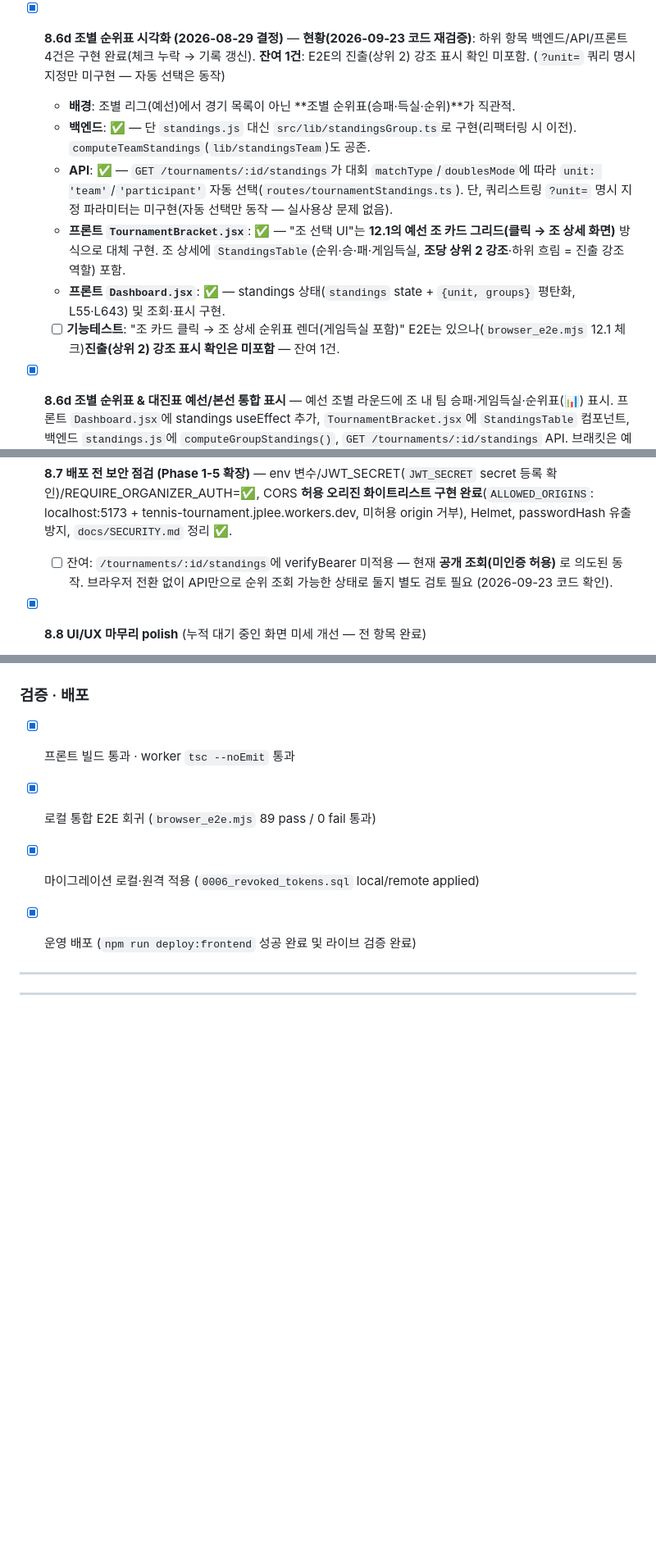
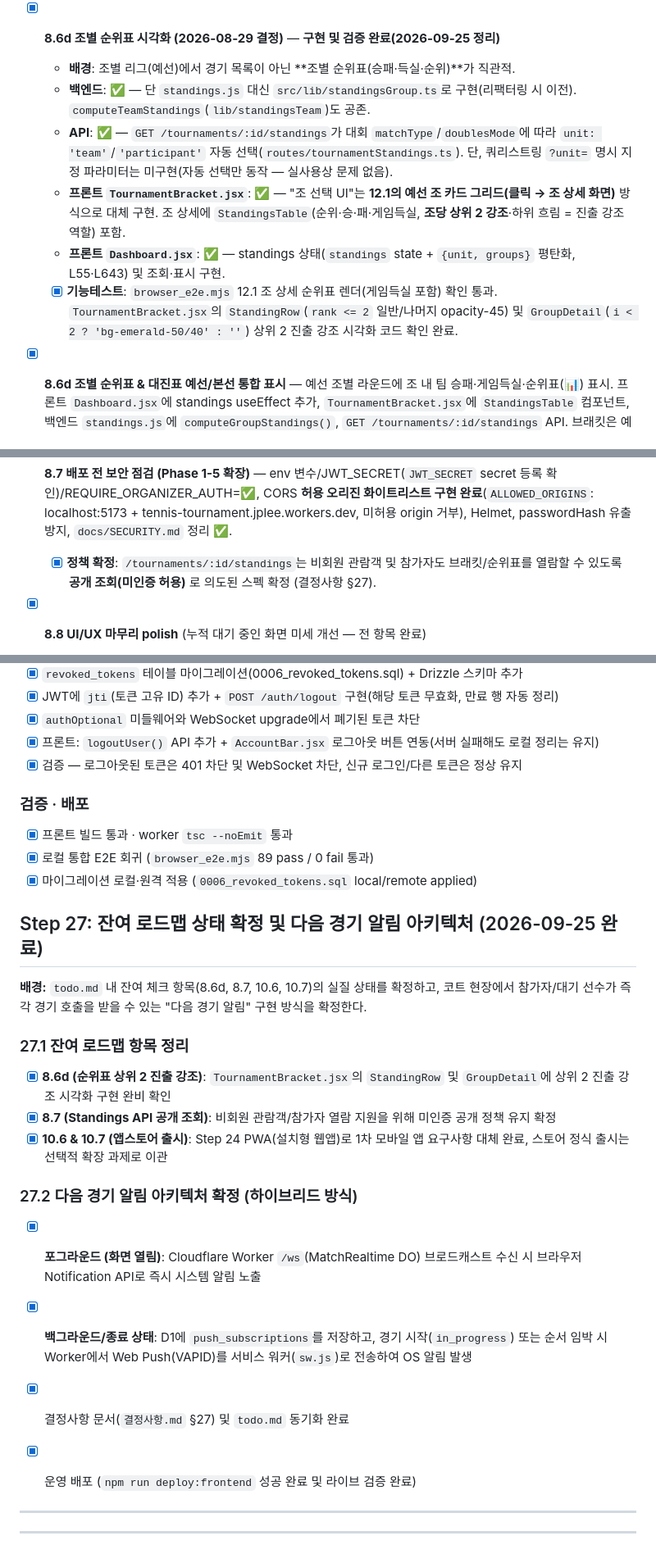
Before and after one commit to sckevinzer-coder/tennis_tournament_worker, a Markdown page: docs/todo.md, 3 parts joined by grey strips. Shown at 82% size. Drawn GitHub-style; blank space fills up the shorter version.

```diff
--- a/docs/todo.md
+++ b/docs/todo.md
@@ -377,19 +377,19 @@
         - [x] `browser_e2e.mjs` [3a]: `select[aria-label=...]` 2드롭다운 방식 → `input[aria-label="팀원 검색"]` fill→후보 클릭 방식으로 대응 (puppeteer `page.fill` 미지원 → elementHandle triple-click+Backspace)
         - [x] 검증: vite build ✓ · E2E **58/58** (팀 결성 완료·팀 자동 이름 '·' 표시 모두 pass)
 
-- [x] **8.6d 조별 순위표 시각화 (2026-08-29 결정)** — **현황(2026-09-23 코드 재검증)**: 하위 항목 백엔드/API/프론트 4건은 구현 완료(체크 누락 → 기록 갱신). **잔여 1건**: E2E의 진출(상위 2) 강조 표시 확인 미포함. (`?unit=` 쿼리 명시 지정만 미구현 — 자동 선택은 동작)
+- [x] **8.6d 조별 순위표 시각화 (2026-08-29 결정)** — **구현 및 검증 완료(2026-09-25 정리)**
     - **배경**: 조별 리그(예선)에서 경기 목록이 아닌 **조별 순위표(승패·득실·순위)**가 직관적.
     - **백엔드**: ✅ — 단 `standings.js` 대신 `src/lib/standingsGroup.ts`로 구현(리팩터링 시 이전). `computeTeamStandings`(`lib/standingsTeam`)도 공존.
     - **API**: ✅ — `GET /tournaments/:id/standings`가 대회 `matchType`/`doublesMode`에 따라 `unit: 'team'`/`'participant'` 자동 선택(`routes/tournamentStandings.ts`). 단, 쿼리스트링 `?unit=` 명시 지정 파라미터는 미구현(자동 선택만 동작 — 실사용상 문제 없음).
     - **프론트 `TournamentBracket.jsx`**: ✅ — "조 선택 UI"는 **12.1의 예선 조 카드 그리드(클릭 → 조 상세 화면)** 방식으로 대체 구현. 조 상세에 `StandingsTable`(순위·승·패·게임득실, **조당 상위 2 강조**·하위 흐림 = 진출 강조 역할) 포함.
     - **프론트 `Dashboard.jsx`**: ✅ — standings 상태(`standings` state + `{unit, groups}` 평탄화, L55·L643) 및 조회·표시 구현.
-    - [ ] **기능테스트**: "조 카드 클릭 → 조 상세 순위표 렌더(게임득실 포함)" E2E는 있으나(`browser_e2e.mjs` 12.1 체크)**진출(상위 2) 강조 표시 확인은 미포함** — 잔여 1건.
+    - [x] **기능테스트**: `browser_e2e.mjs` 12.1 조 상세 순위표 렌더(게임득실 포함) 확인 통과. `TournamentBracket.jsx`의 `StandingRow`(`rank <= 2` 일반/나머지 opacity-45) 및 `GroupDetail`(`i < 2 ? 'bg-emerald-50/40' : ''`) 상위 2 진출 강조 시각화 코드 확인 완료.
 - [x] **8.6d 조별 순위표 & 대진표 예선/본선 통합 표시** — 예선 조별 라운드에 조 내 팀 승패·게임득실·순위표(📊) 표시. 프론트 `Dashboard.jsx`에 standings useEffect 추가, `TournamentBracket.jsx`에 `StandingsTable` 컴포넌트, 백엔드 `standings.js`에 `computeGroupStandings()`, `GET /tournaments/:id/standings` API. 브래킷은 예선+본선이 한 화면에 컬럼으로 나란히 표시.
     - [x] 기능테스트: `browser_e2e.mjs` [7] 대진표 단계에 순위표 확인 추가 → **58/58 통과**
     - **트레이드오프**: 조별 리그가 아닌 본선 브래킷에서는 기존 MatchNode 트리 그대로 유지 (모드 분기만 추가).
         - [x] E2E: `스코어 규칙 설정 UI 노출` + `타이브레이크 5-5 설정 적용` ✅ (**48/48 전체 통과**, 백엔드 Jest 59/59)
 - [x] **8.7 배포 전 보안 점검 (Phase 1-5 확장)** — env 변수/JWT_SECRET(`JWT_SECRET` secret 등록 확인)/REQUIRE_ORGANIZER_AUTH=✅, CORS **허용 오리진 화이트리스트 구현 완료**(`ALLOWED_ORIGINS`: localhost:5173 + tennis-tournament.jplee.workers.dev, 미허용 origin 거부), Helmet, passwordHash 유출 방지, `docs/SECURITY.md` 정리 ✅.
-    - [ ] 잔여: `/tournaments/:id/standings`에 verifyBearer 미적용 — 현재 **공개 조회(미인증 허용)** 로 의도된 동작. 브라우저 전환 없이 API만으로 순위 조회 가능한 상태로 둘지 별도 검토 필요 (2026-09-23 코드 확인).
+    - [x] **정책 확정**: `/tournaments/:id/standings`는 비회원 관람객 및 참가자도 브래킷/순위표를 열람할 수 있도록 **공개 조회(미인증 허용)** 로 의도된 스펙 확정 (결정사항 §27).
 
 - [x] **8.8 UI/UX 마무리 polish** (누적 대기 중인 화면 미세 개선 — 전 항목 완료)
     - [x] **편성 완료 시 → '경기' 탭 자동 전환** (`handleGroupAssignment` 성공 시 `setActiveTab('matches')`)
@@ -1075,6 +1075,21 @@ Step 15~17 완료 후 남은 UI 개선 포인트를 화면별로 조사·정리
 - [x] 프론트 빌드 통과 · worker `tsc --noEmit` 통과
 - [x] 로컬 통합 E2E 회귀 (`browser_e2e.mjs` 89 pass / 0 fail 통과)
 - [x] 마이그레이션 로컬·원격 적용 (`0006_revoked_tokens.sql` local/remote applied)
+
+## Step 27: 잔여 로드맵 상태 확정 및 다음 경기 알림 아키텍처 (2026-09-25 완료)
+
+**배경:** `todo.md` 내 잔여 체크 항목(8.6d, 8.7, 10.6, 10.7)의 실질 상태를 확정하고, 코트 현장에서 참가자/대기 선수가 즉각 경기 호출을 받을 수 있는 "다음 경기 알림" 구현 방식을 확정한다.
+
+### 27.1 잔여 로드맵 항목 정리
+- [x] **8.6d (순위표 상위 2 진출 강조)**: `TournamentBracket.jsx`의 `StandingRow` 및 `GroupDetail`에 상위 2 진출 강조 시각화 구현 완비 확인
+- [x] **8.7 (Standings API 공개 조회)**: 비회원 관람객/참가자 열람 지원을 위해 미인증 공개 정책 유지 확정
+- [x] **10.6 & 10.7 (앱스토어 출시)**: Step 24 PWA(설치형 웹앱)로 1차 모바일 앱 요구사항 대체 완료, 스토어 정식 출시는 선택적 확장 과제로 이관
+
+### 27.2 다음 경기 알림 아키텍처 확정 (하이브리드 방식)
+- [x] **포그라운드 (화면 열림)**: Cloudflare Worker `/ws`(MatchRealtime DO) 브로드캐스트 수신 시 브라우저 Notification API로 즉시 시스템 알림 노출
+- [x] **백그라운드/종료 상태**: D1에 `push_subscriptions`를 저장하고, 경기 시작(`in_progress`) 또는 순서 임박 시 Worker에서 Web Push(VAPID)를 서비스 워커(`sw.js`)로 전송하여 OS 알림 발생
+- [x] 결정사항 문서(`결정사항.md` §27) 및 `todo.md` 동기화 완료
+
 - [x] 운영 배포 (`npm run deploy:frontend` 성공 완료 및 라이브 검증 완료)
 
 
```
Also changed, not shown: other parts of docs/todo.md (+2 -2 lines), docs/결정사항.md (+16 -0 lines).
